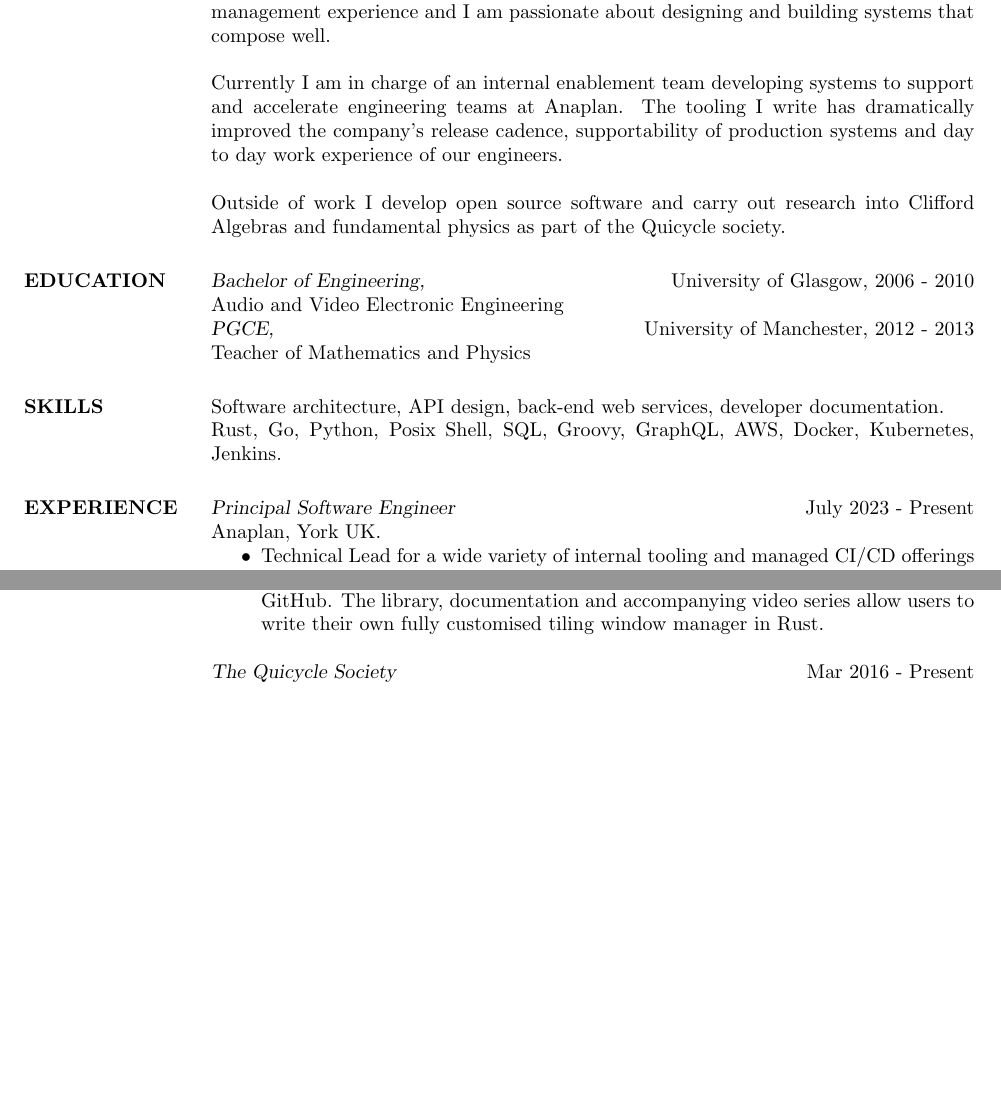
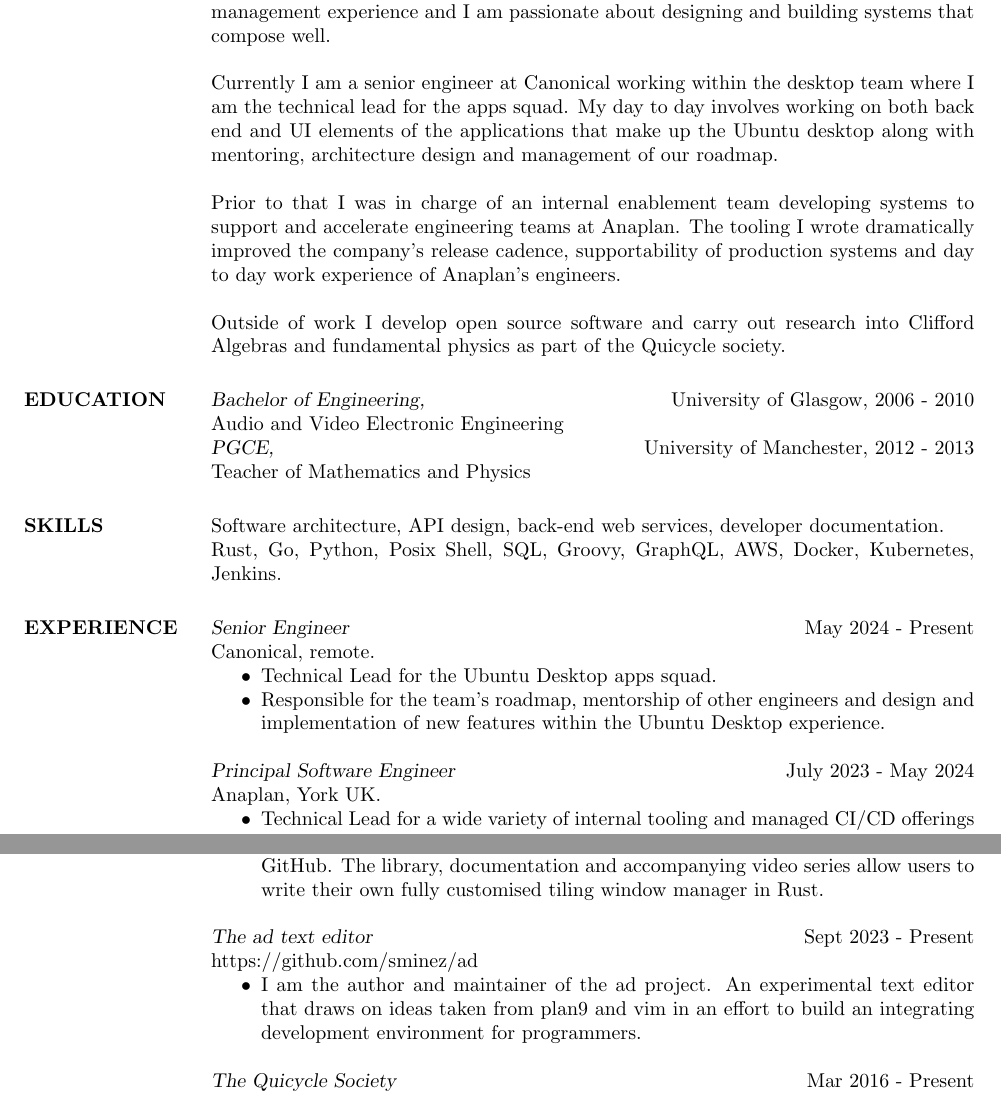
Before and after one commit to sminez/cv, a LaTeX CV (cv.tex): two parts of pages 1 and 2 of 2, joined at a grey line, cut so that both start at the same text, the shorter picture padded with empty space. Compiled offline with pdfLaTeX.

Commit message:
updating to include current role

```diff
--- a/cv.tex
+++ b/cv.tex
@@ -18,10 +18,15 @@ I am a principal software engineer with a proven track record in designing, impl
 and delivering reliable back end web services and developer tooling. I have prior management
 experience and I am passionate about designing and building systems that compose well.
 
-Currently I am in charge of an internal enablement team developing systems to support
-and accelerate engineering teams at Anaplan. The tooling I write has dramatically
+Currently I am a senior engineer at Canonical working within the desktop team where I am
+the technical lead for the apps squad. My day to day involves working on both back end and
+UI elements of the applications that make up the Ubuntu desktop along with mentoring,
+architecture design and management of our roadmap.
+
+Prior to that I was in charge of an internal enablement team developing systems to
+support and accelerate engineering teams at Anaplan. The tooling I wrote dramatically
 improved the company's release cadence, supportability of production systems and
-day to day work experience of our engineers.
+day to day work experience of Anaplan's engineers.
 
 Outside of work I develop open source software and carry out research into Clifford
 Algebras and fundamental physics as part of the Quicycle society.
@@ -40,7 +45,15 @@ Rust, Go, Python, Posix Shell, SQL, Groovy, GraphQL, AWS, Docker, Kubernetes, Je
 
 
 \section{EXPERIENCE}
-{\sl Principal Software Engineer} \hfill July 2023 - Present \\
+{\sl Senior Engineer} \hfill May 2024 - Present \\
+Canonical, remote.
+\begin{itemize}  \itemsep -2pt %reduce space between items
+  \item Technical Lead for the Ubuntu Desktop apps squad.
+  \item Responsible for the team's roadmap, mentorship of other engineers and design
+        and implementation of new features within the Ubuntu Desktop experience.
+\end{itemize}
+
+{\sl Principal Software Engineer} \hfill July 2023 - May 2024 \\
 Anaplan, York UK.
 \begin{itemize}  \itemsep -2pt %reduce space between items
   \item Technical Lead for a wide variety of internal tooling and managed
@@ -109,6 +122,14 @@ https://github.com/sminez/penrose
         window manager in Rust.
 \end{itemize}
 
+{\sl The ad text editor} \hfill Sept 2023 - Present \\
+https://github.com/sminez/ad
+\begin{itemize}  \itemsep -2pt %reduce space between items
+  \item I am the author and maintainer of the ad project. An experimental
+        text editor that draws on ideas taken from plan9 and vim in an effort
+        to build an integrating development environment for programmers.
+\end{itemize}
+
 {\sl The Quicycle Society} \hfill Mar 2016 - Present \\
 https://quicycle.com
 \begin{itemize}  \itemsep -2pt %reduce space between items
```
Also changed, not shown: cv.pdf.
